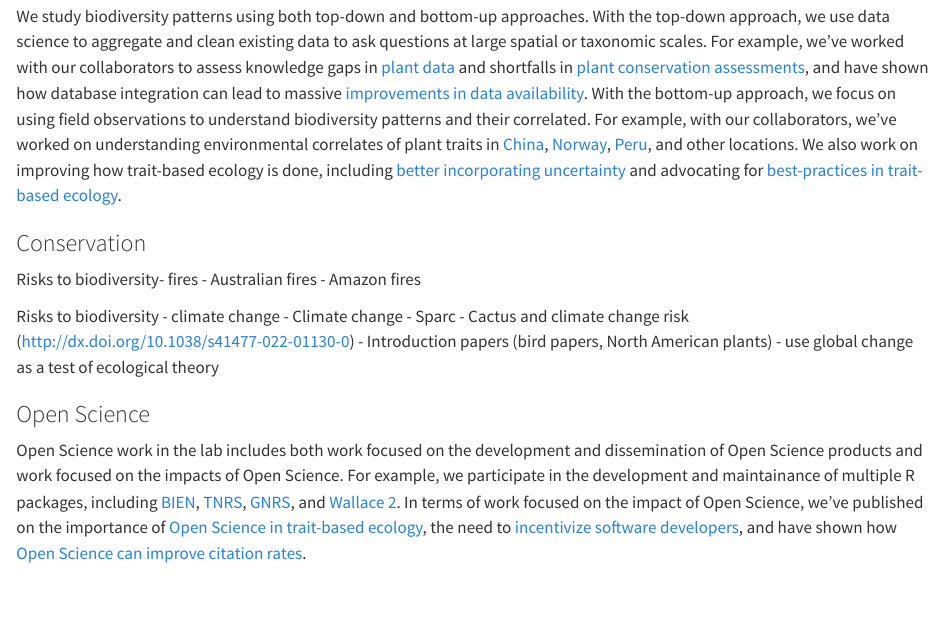
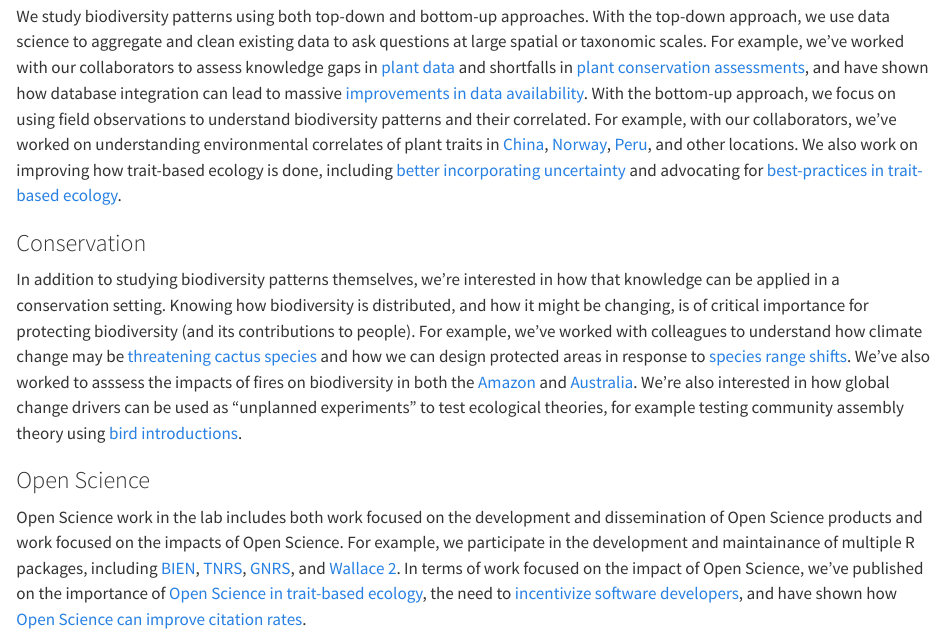
Before and after one commit to MaitnerLab/MaitnerLab.github.io, a Quarto document (index.qmd): the page in a window 1100 px wide, from 310 px down. Rendered offline with R 4.5, knitr and Pandoc in place of Quarto, with nearby package versions.

Commit message:
Update index.qmd

```diff
--- a/index.qmd
+++ b/index.qmd
@@ -7,16 +7,7 @@ The focus of the lab is (primarily) on topics related to biodiversity, including
 We study biodiversity patterns using both top-down and bottom-up approaches.  With the top-down approach, we use data science to aggregate and clean existing data to ask questions at large spatial or taxonomic scales.  For example, we've worked with our collaborators to assess knowledge gaps in [plant data](http://dx.doi.org/10.1111/nph.18999) and shortfalls in [plant conservation assessments](https://doi.org/10.1002/ppp3.10369), and have shown how database integration can lead to massive [improvements in data availability](http://dx.doi.org/10.1111/geb.13497). With the bottom-up approach, we focus on using field observations to understand biodiversity patterns and their correlated.  For example, with our collaborators, we've worked on understanding environmental correlates of plant traits in [China](https://doi.org/10.3389/fpls.2018.01548), [Norway](https://doi.org/10.1002/ecm.1555), [Peru](http://dx.doi.org/10.1111/geb.12645), and other locations. We also work on improving how trait-based ecology is done, including [better incorporating uncertainty](https://doi.org/10.1111/2041-210X.14160) and advocating for [best-practices in trait-based ecology](https://doi.org/10.1111/2041-210X.14033).
 
 ### Conservation
-
-Risks to biodiversity- fires
-- Australian fires
-- Amazon fires
-
-Risks to biodiversity - climate change
-- Climate change - Sparc
-- Cactus and climate change risk (http://dx.doi.org/10.1038/s41477-022-01130-0)
-- Introduction papers (bird papers, North American plants) - use global change as a test of ecological theory
-
+In addition to studying biodiversity patterns themselves, we're interested in how that knowledge can be applied in a conservation setting.  Knowing how biodiversity is distributed, and how it might be changing, is of critical importance for protecting biodiversity (and its contributions to people). For example, we've worked with colleagues to understand how climate change may be [threatening cactus species](http://dx.doi.org/10.1038/s41477-022-01130-0) and how we can design protected areas in response to [species range shifts](https://doi.org/10.1111/ecog.05166).  We've also worked to asssess the impacts of fires on biodiversity in both the [Amazon](https://www.nature.com/articles/s41586-021-03876-7) and [Australia](https://doi.org/10.1111/ddi.13265). We're also interested in how global change drivers can be used as "unplanned experiments" to test ecological theories, for example testing community assembly theory using [bird introductions](https://doi.org/10.1111/ecog.05934).
 
 ### Open Science
 Open Science work in the lab includes both work focused on the development and dissemination of Open Science products and work focused on the impacts of Open Science. For example, we participate in the development and maintainance of multiple R packages, including [BIEN](https://doi.org/10.1111/2041-210X.12861), [TNRS](https://cran.r-project.org/package=TNRS), [GNRS](https://doi.org/10.1371/journal.pone.0268162), and [Wallace 2](https://doi.org/10.1111/ecog.06547). In terms of work focused on the impact of Open Science, we've published on the importance of [Open Science in trait-based ecology](https://www.nature.com/articles/s41559-020-1109-6), the need to [incentivize software developers](https://www.nature.com/articles/s41559-023-02008-w), and have shown how [Open Science can improve citation rates](https://doi.org/10.1002/ece3.70030).
```
